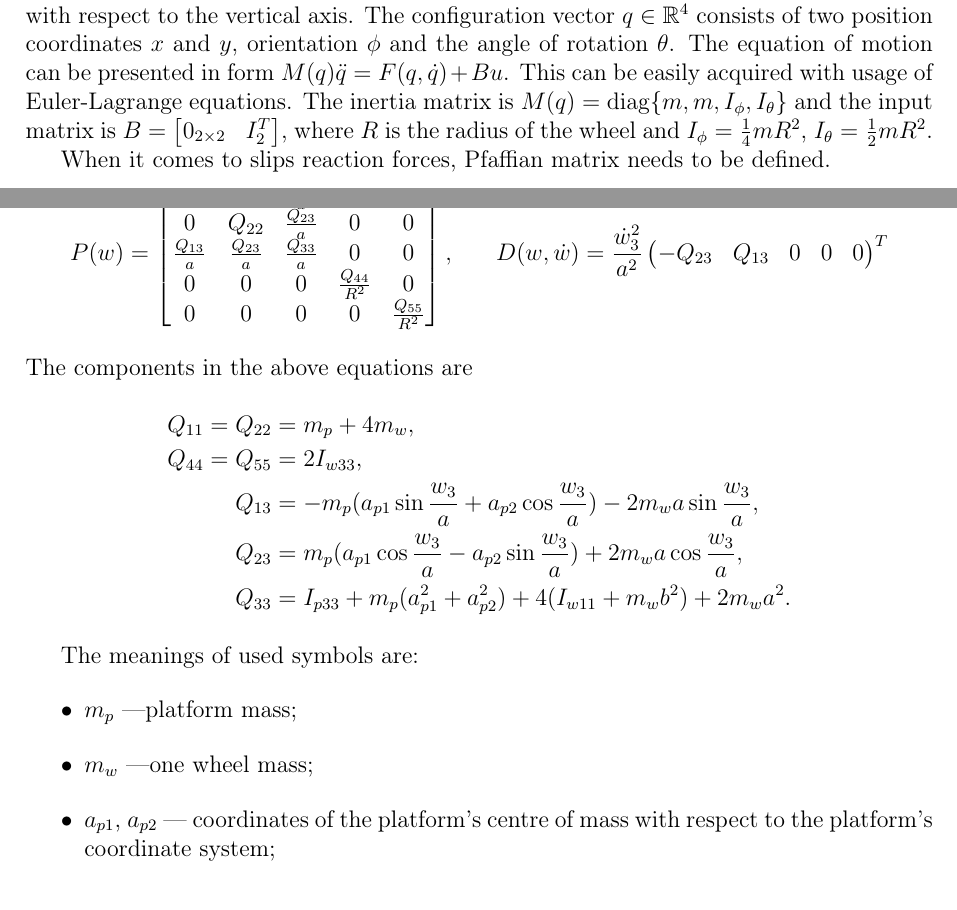
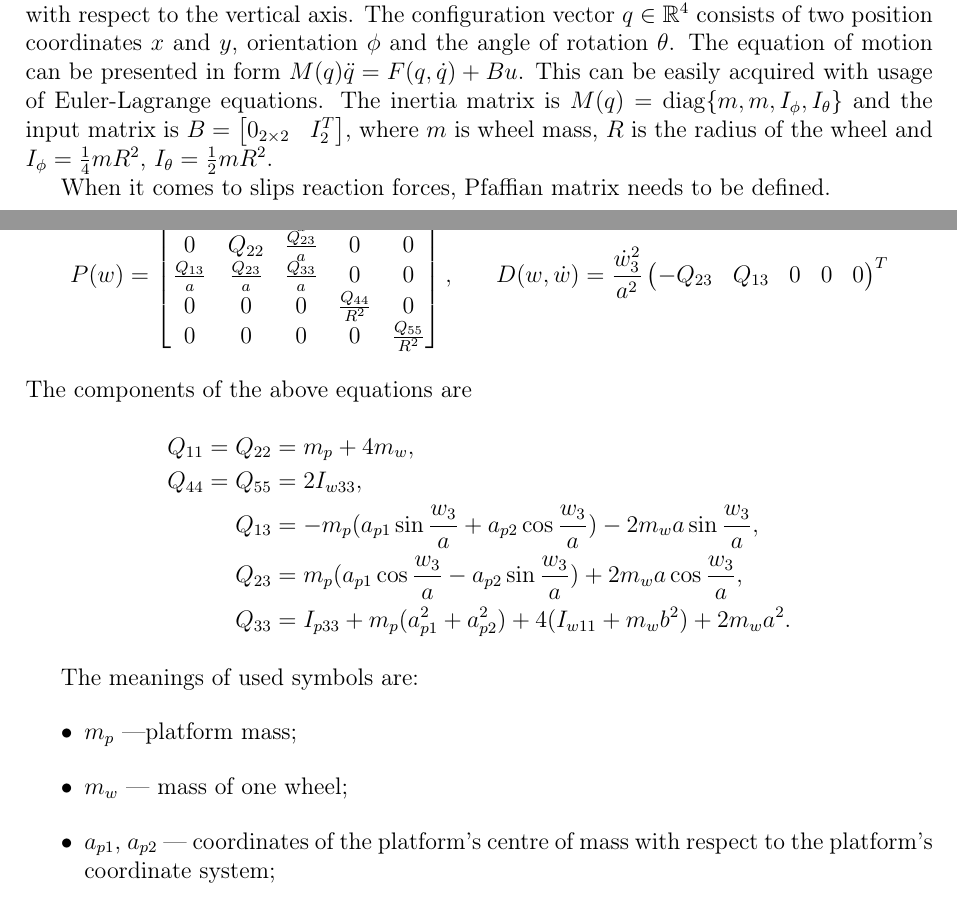
Before and after one commit to pawelbogner/mgr, a LaTeX thesis (doc/thesis.tex, which reads doc/model.tex): two parts of pages 7 and 8 of 15, joined at a grey line, cut so that both start at the same text. Compiled offline with LaTeX, dvips and Ghostscript.

Commit message:
poprawki językowe do rodziału o modelu

```diff
--- a/doc/model.tex
+++ b/doc/model.tex
@@ -3,7 +3,7 @@ In this thesis two different models will be taken into consideration: the unicyc
 \section{Unicycle}
 This is the model of the simplest robotic system --- a unicycle. The object is modelled as a solid cylinder with two control inputs: linear acceleration and angular acceleration with respect to the vertical axis. The configuration vector $q\in \mathbb{R}^4$ consists of two position coordinates $x$ and $y$, orientation $\phi$ and the angle of rotation $\theta$. The equation of motion can be presented in form $M(q)\ddot q =F(q, \dot q)+Bu$. This can be easily acquired with usage of Euler-Lagrange equations. The inertia matrix is $M(q)=\mathrm{diag}\{m, m, I_\phi, I_\theta\}$ and the input matrix is $B=\begin{bmatrix}
 0_{2 \times 2} & I_2^T
-\end{bmatrix}$, where $R$ is the radius of the wheel and $I_\phi=\frac{1}{4}mR^2$, $I_\theta=\frac{1}{2}mR^2$.
+\end{bmatrix}$, where $m$ is wheel mass, $R$ is the radius of the wheel and $I_\phi=\frac{1}{4}mR^2$, $I_\theta=\frac{1}{2}mR^2$.
 
 When it comes to slips reaction forces, Pfaffian matrix needs to be defined.
 \begin{equation*}
@@ -44,7 +44,7 @@ D(w, \dot w) &= \frac{\dot w_3^2}{a^2}\begin{pmatrix}
 -Q_{23} & Q_{13} & 0 & 0 & 0
 \end{pmatrix}^T
 \end{align*}
-The components in the above equations are
+The components of the above equations are
 \begin{align*}
 Q_{11} = Q_{22} &= m_p+4m_w,\\
 Q_{44} = Q_{55} &= 2I_{w33},\\
@@ -56,7 +56,7 @@ Q_{33} &= I_{p33}+m_p(a_{p1}^2+a_{p2}^2)+4(I_{w11}+m_wb^2)+2m_wa^2.
 The meanings of used symbols are:
 \begin{itemize}
 \item $m_p$ ---platform mass;
-\item $m_w$ ---one wheel mass;
+\item $m_w$ --- mass of one wheel;
 \item $a_{p1}$, $a_{p2}$ --- coordinates of the platform's centre of mass with respect to the platform's coordinate system;
 \item $I_{w11}$ --- wheel's moment of inertia with respect to X axis;
 \item $I_{w33}$ --- wheel's moment of inertia with respect to Z axis;
```
Also changed, not shown: doc/model.tex (4 more changed lines).
